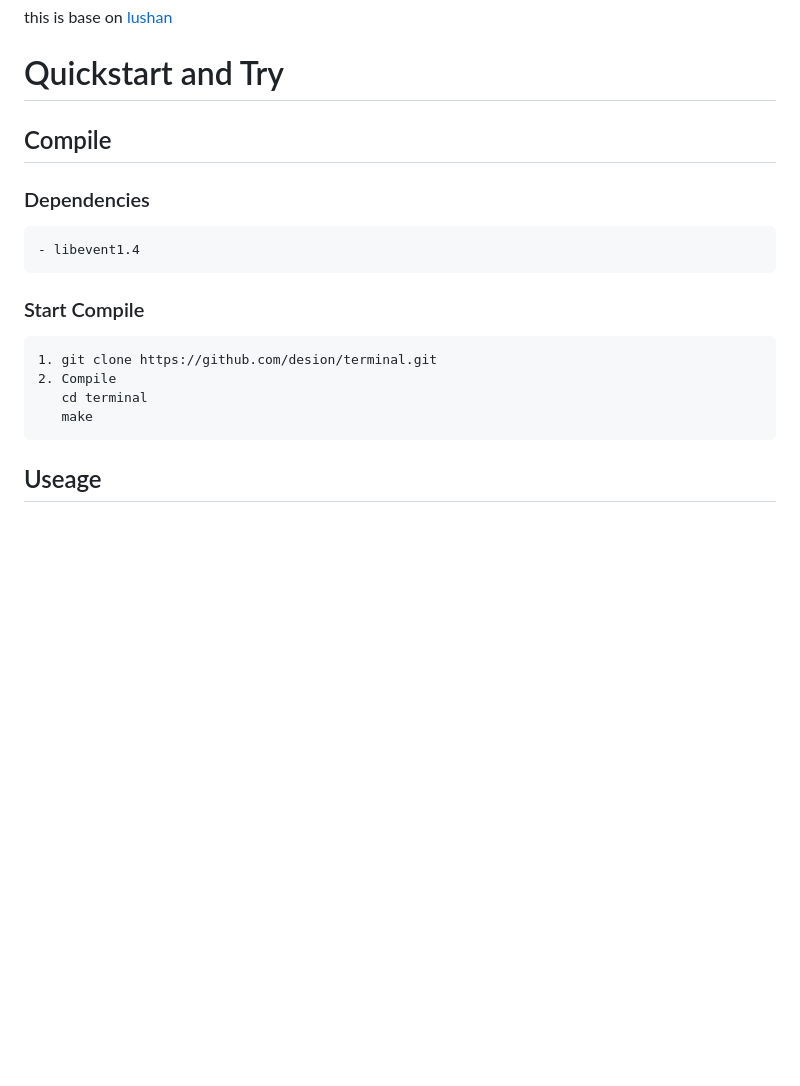
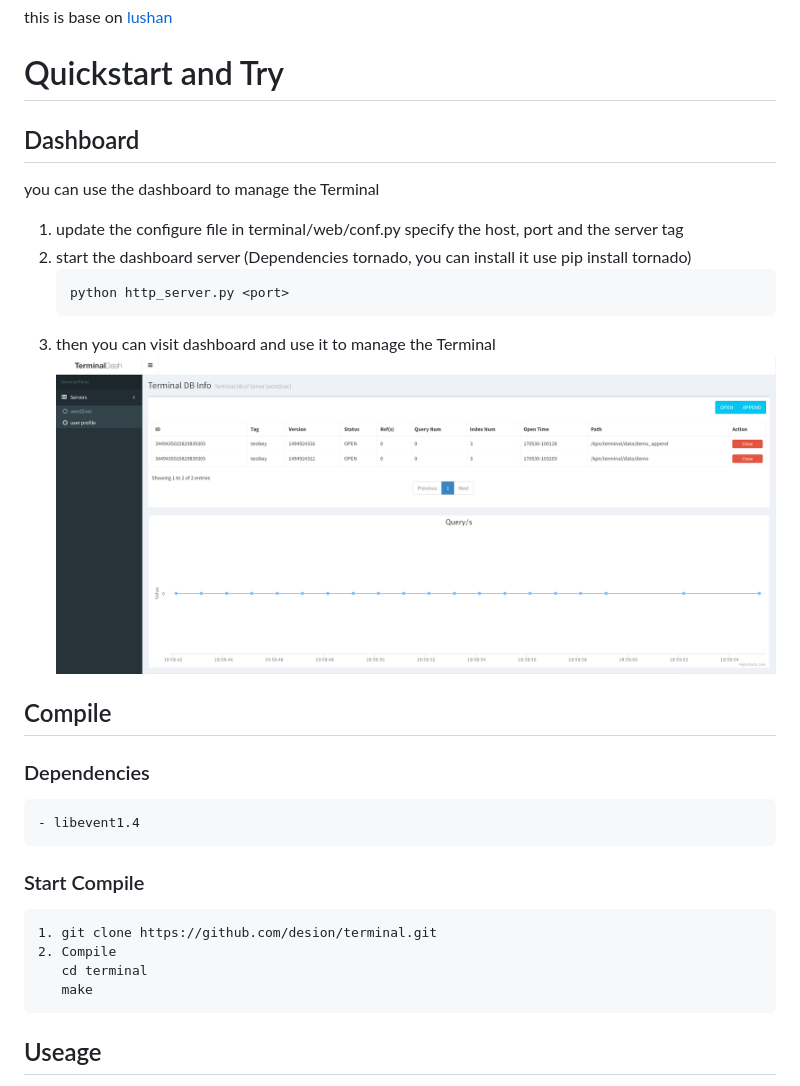
Before and after one commit to desion/terminal, a Markdown page: README.md, the part around the change. GitHub-like rendering; pictures changed too: screenshots/terminal_dash.png (added); blank space fills up the shorter version.

````diff
--- a/README.md
+++ b/README.md
@@ -6,6 +6,17 @@
   this is base on [lushan](https://github.com/wbrecom/lushan)
 
 # Quickstart and Try
+
+## Dashboard
+   you can use the dashboard to manage the Terminal
+   1. update the configure file in terminal/web/conf.py
+      specify the host, port and the server tag
+   2. start the dashboard server (Dependencies tornado, you can install it use pip install tornado)
+      ```
+      python http_server.py <port>
+      ```
+   3. then you can visit dashboard and use it to manage the Terminal
+      ![image](https://github.com/desion/terminal/raw/master/screenshots/terminal_dash.png)
 ## Compile
 ### Dependencies
     - libevent1.4
@@ -14,6 +25,7 @@
     2. Compile
        cd terminal
        make
+
 ## Useage
    1. start Terminal
       ```
````
Also changed, not shown: README_CN.md (+10 -0 lines).
